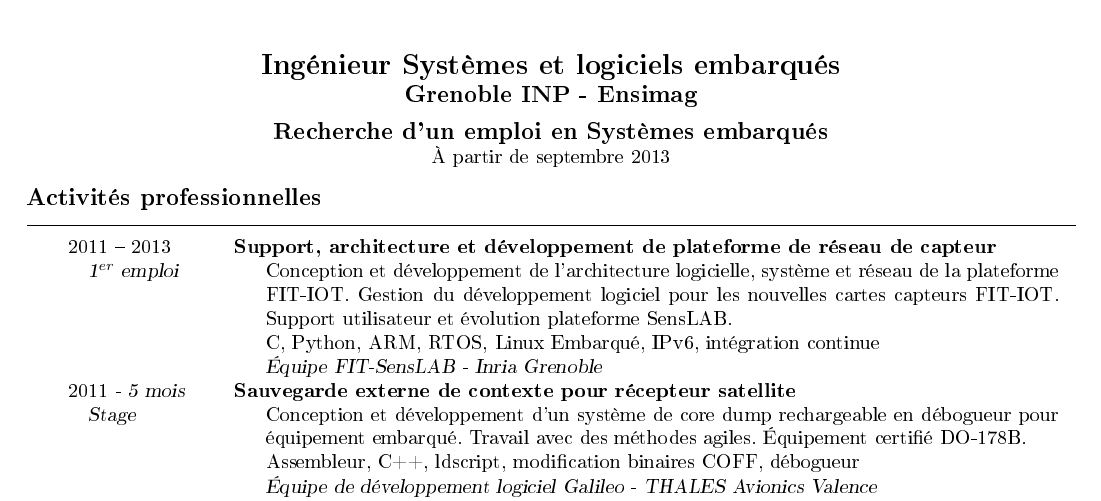
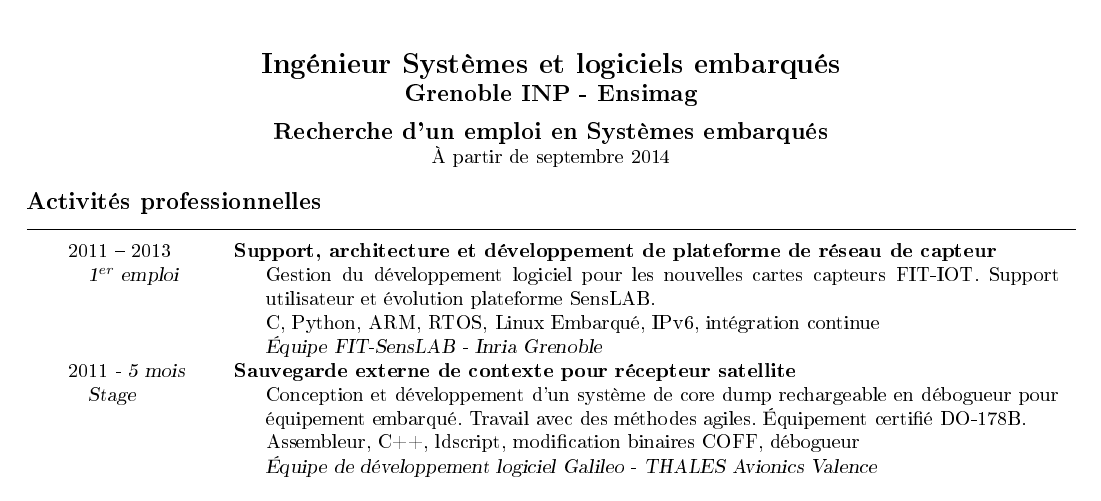
Before and after one commit to cladmi/CV, a LaTeX CV (cv.tex): part of the page, cut so that both start at the same text. The pictures show the PDF file cv.pdf that the author committed with the source; the source files are stored in an older character set and shown here as Unicode.

Commit message:
Reformulation du travail a Inria

```diff
--- a/cv.tex
+++ b/cv.tex
@@ -55,7 +55,7 @@
         \textbf{\large Grenoble INP - Ensimag\\}
         \vspace{0.5em}
         \textbf{\large Recherche d'un emploi en Systèmes embarqués\\} %\\Intérêt pour les méthodes agiles\\}
-        {À partir de septembre 2013}
+        {À partir de septembre 2014}
 \end{center}
 
 
@@ -72,4 +72,3 @@
 \begin{rubriquetableau}[2.5cm]{Activités professionnelles}
 2011~--~2013            & \activite{Support, architecture et développement de plateforme de réseau de capteur}\\
 \group{1$^{er}$ emploi} & \comment{
-                        \hs Conception et développement de l'architecture logicielle, système et réseau de la plateforme FIT-IOT.
```
Also changed, not shown: cv.pdf, cv_gaetan_harter.pdf, cv.tex (5 more changed lines).
